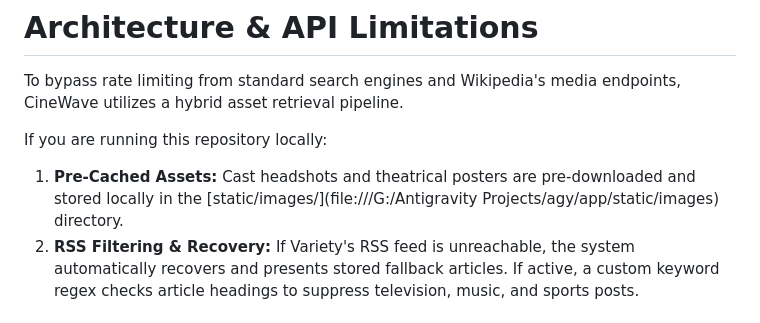
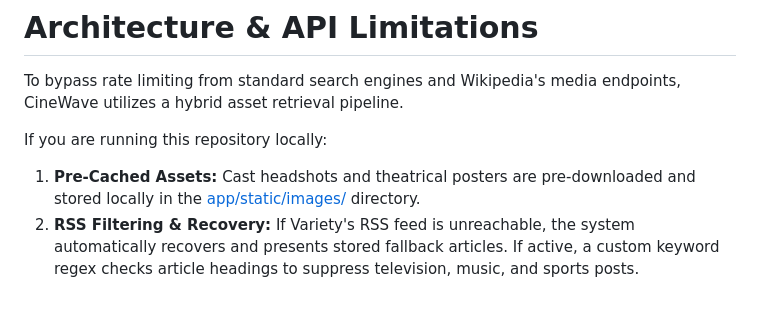
Before and after one commit to aledzzz/CineWave, a Markdown page: README.md, the part around the change. GitHub-like rendering.

Commit message:
Fix absolute path link in README.md to relative link

```diff
--- a/README.md
+++ b/README.md
@@ -19,7 +19,7 @@ An upcoming blockbuster movie hub and real-time news pipeline dashboard built to
 To bypass rate limiting from standard search engines and Wikipedia's media endpoints, CineWave utilizes a hybrid asset retrieval pipeline.
 
 If you are running this repository locally:
-1. **Pre-Cached Assets:** Cast headshots and theatrical posters are pre-downloaded and stored locally in the [static/images/](file:///G:/Antigravity Projects/agy/app/static/images) directory.
+1. **Pre-Cached Assets:** Cast headshots and theatrical posters are pre-downloaded and stored locally in the [app/static/images/](app/static/images) directory.
 2. **RSS Filtering & Recovery:** If Variety's RSS feed is unreachable, the system automatically recovers and presents stored fallback articles. If active, a custom keyword regex checks article headings to suppress television, music, and sports posts.
 
 # Setup & Installation (Via Terminal / Command Line)
```
